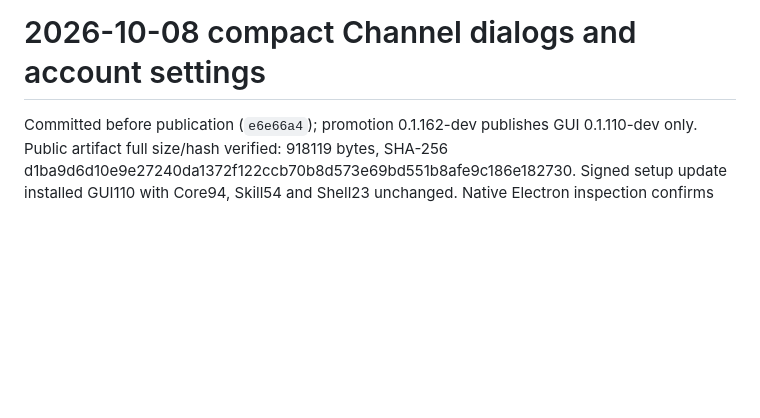
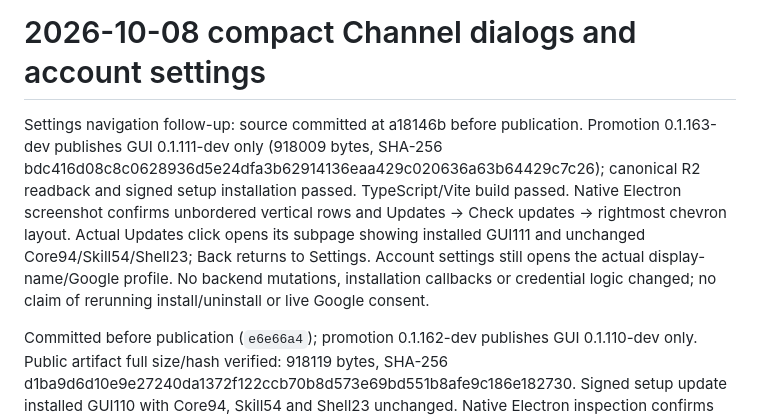
Before and after one commit to kwgjjeffrey/agent-colab, a Markdown page: docs/validation-plan.md, the part around the change. Drawn GitHub-style; blank space fills up the shorter version.

Commit message:
Record installed settings layout acceptance

```diff
--- a/docs/validation-plan.md
+++ b/docs/validation-plan.md
@@ -592,6 +592,8 @@ Published promotion `0.1.159-dev` with GUI `0.1.107-dev` and Skill `0.1.54-dev`;
 Focused Python tests: 4 passed (registration-before-join, preserved selected account, unselected multiple-account refusal, private local GUI invocation). GUI prompt contract: 1 passed; TypeScript/Vite build passed. Trace E2E `channels.members.invite-command` passed in Run `20261008T073829Z-801cbe55`, Round 3 `20261008T074030Z-ff700941`; reviewed and active. A distinct authenticated recipient joins the bound Channel exactly once as member, discovers it, and is rejected after revocation. Case cleanup removes only its membership and revokes the owned capability. First two rounds retain expiry assertion failures: PostgreSQL timestamp normalization and bounded client/server clock-skew handling were corrected. Publication and first-install/bootstrap GUI acceptance remain pending.
 # 2026-10-08 compact Channel dialogs and account settings
 
+Settings navigation follow-up: source committed at a18146b before publication. Promotion 0.1.163-dev publishes GUI 0.1.111-dev only (918009 bytes, SHA-256 bdc416d08c8c0628936d5e24dfa3b62914136eaa429c020636a63b64429c7c26); canonical R2 readback and signed setup installation passed. TypeScript/Vite build passed. Native Electron screenshot confirms unbordered vertical rows and Updates → Check updates → rightmost chevron layout. Actual Updates click opens its subpage showing installed GUI111 and unchanged Core94/Skill54/Shell23; Back returns to Settings. Account settings still opens the actual display-name/Google profile. No backend mutations, installation callbacks or credential logic changed; no claim of rerunning install/uninstall or live Google consent.
+
 Committed before publication (`e6e66a4`); promotion 0.1.162-dev publishes GUI 0.1.110-dev only. Public artifact full size/hash verified: 918119 bytes, SHA-256 d1ba9d6d10e9e27240da1372f122ccb70b8d573e69bd551b8afe9c186e182730. Signed setup update installed GUI110 with Core94, Skill54 and Shell23 unchanged. Native Electron inspection confirms both compact dialogs, Name/Icon controls, Members/Invite via Agent and absence of the Channel Settings tab. TypeScript/Vite build and three account-profile unit tests passed.
 
 Prior account-name E2E passed in Run 20261008T082144Z-ebc223e9, Round 20261008T082230Z-a293efa7. Extended device-account acceptance remains trial: the saved second-account fixture is not bound to that test client's device credential, and reload selects its bound account. Failed rounds are retained, not counted as accepted device flow. Native established-account Settings shows real Display name and linked Google identity; isolated PostgreSQL Google-link/login name-preservation test passed. Live Google consent was not automated.
```
Also changed, not shown: docs/implementation-plan.md (+2 -0 lines).
